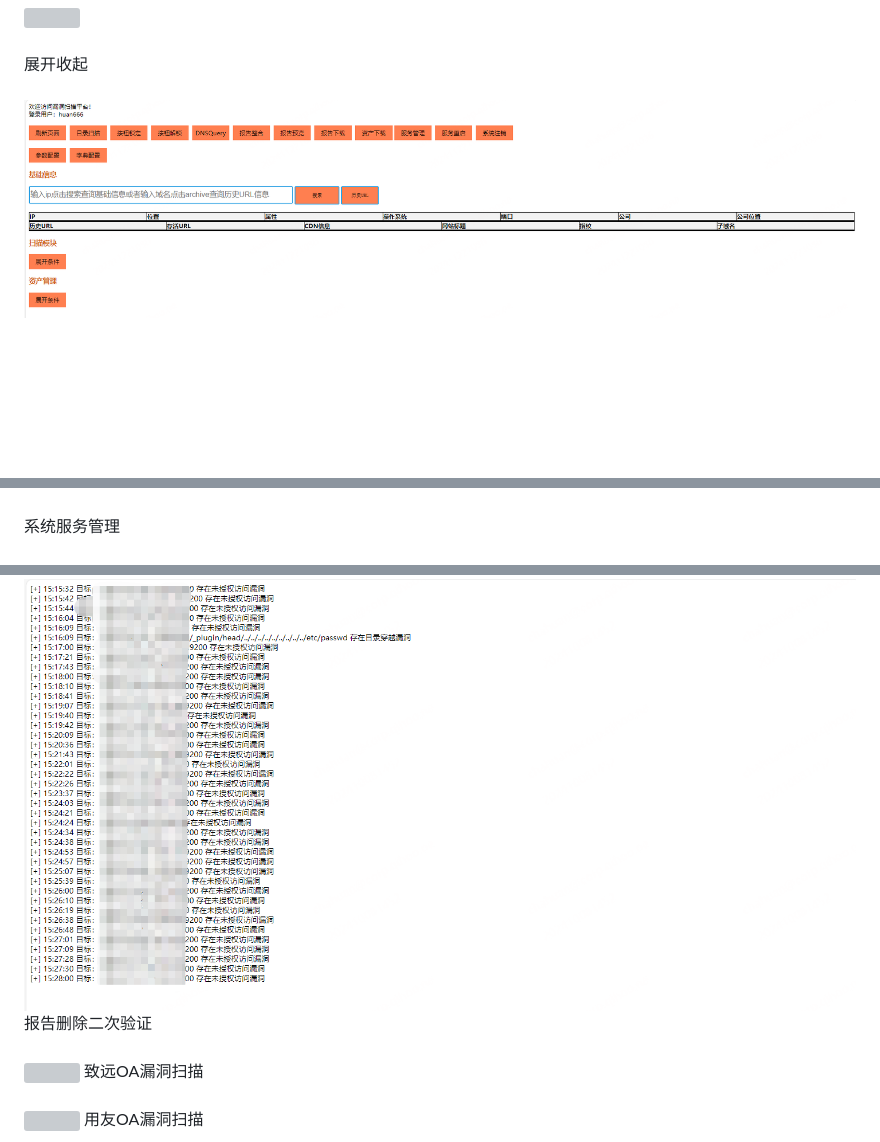
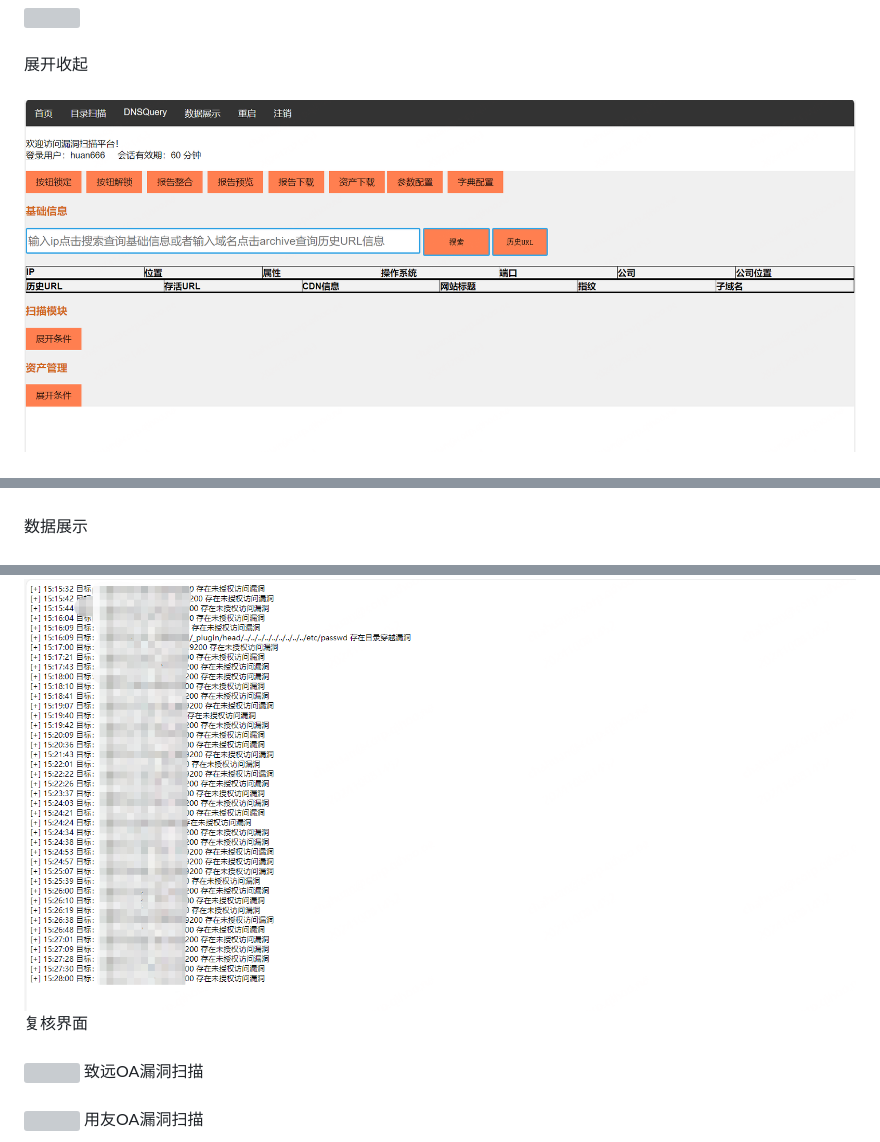
Before and after one commit to huan-cdm/info_scan, a Markdown page: readme.md, 3 parts joined by grey strips. GitHub-like rendering; pictures changed too: images/zhedie.png; blank space fills up the shorter version; grey boxes are pictures that could not be loaded.

```diff
--- a/readme.md
+++ b/readme.md
@@ -306,7 +306,7 @@ IP基础信息查询<br><br>
 <img src="https://raw.githubusercontent.com/huan-cdm/info_scan/main/images/zhedie.png"/><br><br>
 <img src="https://raw.githubusercontent.com/huan-cdm/info_scan/main/images/zhankai.png"/><br><br>
 <img src="https://raw.githubusercontent.com/huan-cdm/info_scan/main/images/partconfigpage.png"/><br><br>
-系统服务管理<br><br>
+数据展示<br><br>
 <img src="https://raw.githubusercontent.com/huan-cdm/info_scan/main/images/service.png"/><br><br>
 目录扫描<br><br>
 <img src="https://raw.githubusercontent.com/huan-cdm/info_scan/main/images/dirscanpic.jpg"/><br><br>
@@ -332,7 +332,7 @@ fofa语法日志<br><br>
 <img src="https://raw.githubusercontent.com/huan-cdm/info_scan/main/images/dictconfig.png" /><br><br>
 ES数据库漏洞扫描<br><br>
 <img src="https://raw.githubusercontent.com/huan-cdm/info_scan/main/images/elasticsearch_scan.png" />
-报告删除二次验证<br><br>
+复核界面<br><br>
 <img src="https://raw.githubusercontent.com/huan-cdm/info_scan/main/images/recheck.png" />
 致远OA漏洞扫描<br><br>
 <img src="https://raw.githubusercontent.com/huan-cdm/info_scan/main/images/seeyonscan.png" />
```
Also changed, not shown: 2 other files.
